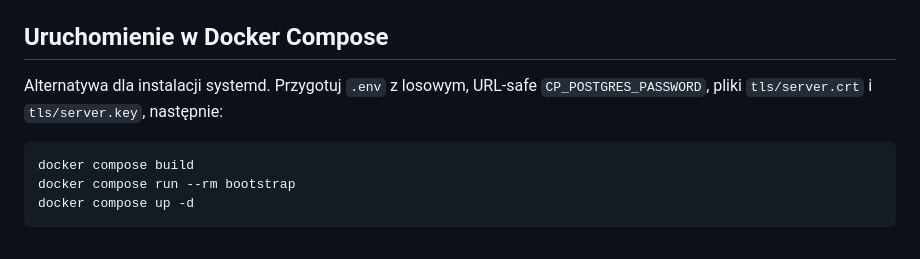
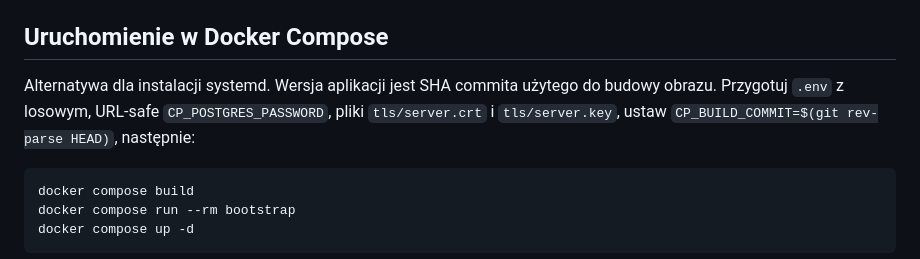
Before and after one commit to chmajster/Cloudportal-backed, a Markdown page: README.md, the part around the change. GitHub-like rendering.

Commit message:
docs: document commit-based container versioning

````diff
--- a/README.md
+++ b/README.md
@@ -118,7 +118,7 @@ Anulowanie kończy grupę procesów i zachowuje state. Joby mają jawny retry li
 
 ## Uruchomienie w Docker Compose
 
-Alternatywa dla instalacji systemd. Przygotuj `.env` z losowym, URL-safe `CP_POSTGRES_PASSWORD`, pliki `tls/server.crt` i `tls/server.key`, następnie:
+Alternatywa dla instalacji systemd. Wersja aplikacji jest SHA commita użytego do budowy obrazu. Przygotuj `.env` z losowym, URL-safe `CP_POSTGRES_PASSWORD`, pliki `tls/server.crt` i `tls/server.key`, ustaw `CP_BUILD_COMMIT=$(git rev-parse HEAD)`, następnie:
 
 ```bash
 docker compose build
````
